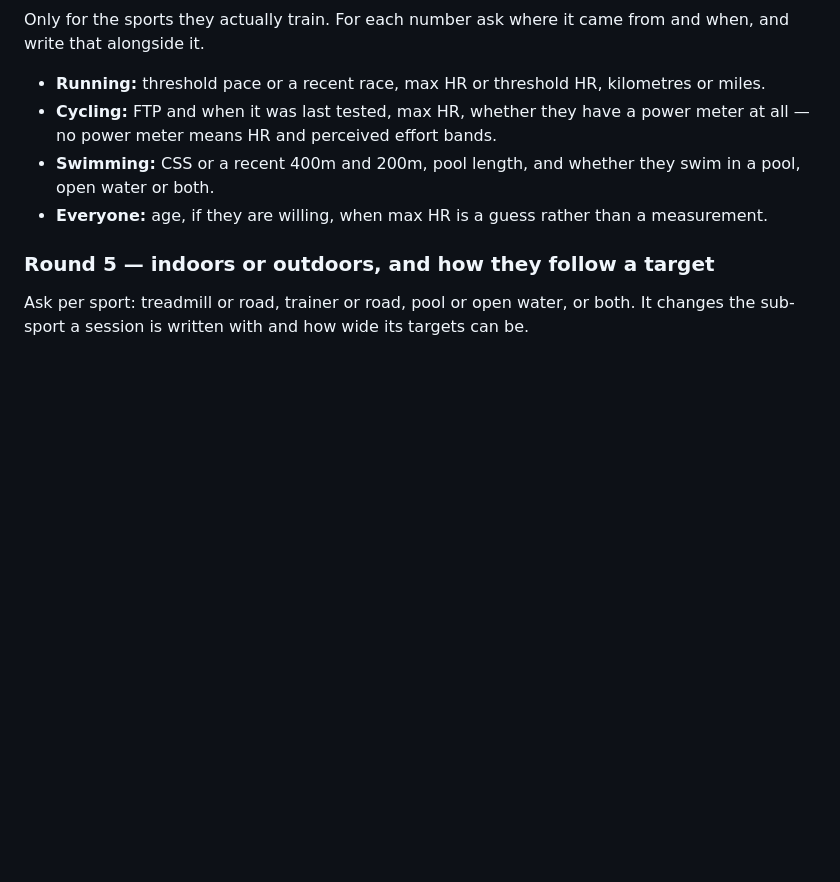
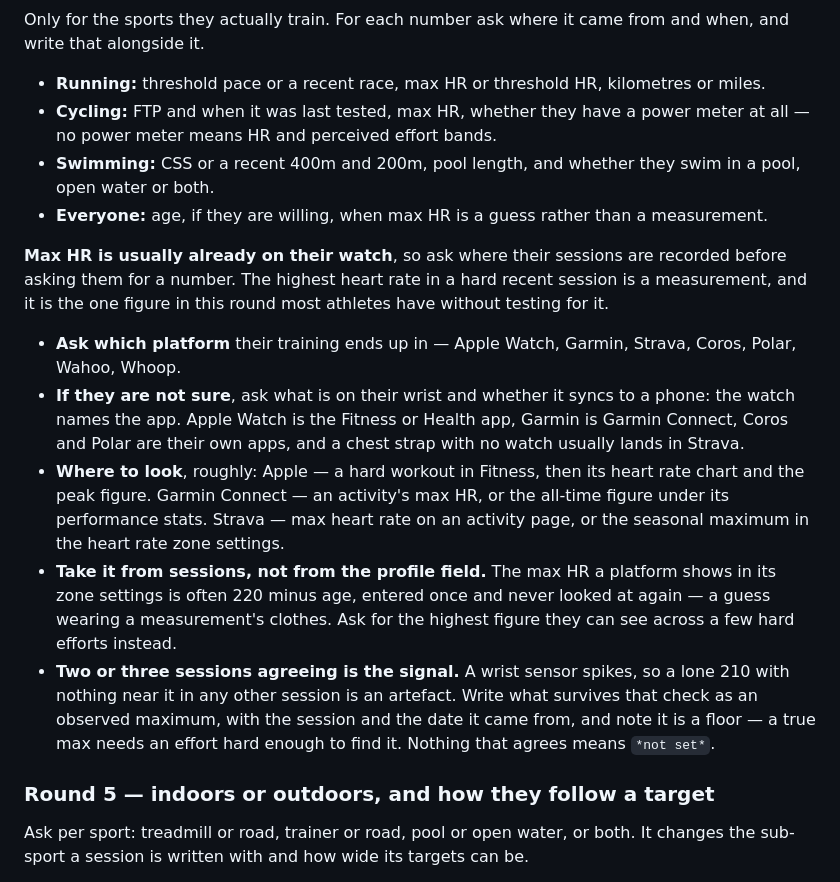
Before and after one commit to gja/workout-mcp, a Markdown page: src/getting-started.md, the part around the change. Drawn GitHub-style; blank space fills up the shorter version.

```diff
--- a/src/getting-started.md
+++ b/src/getting-started.md
@@ -101,6 +101,31 @@ from and when, and write that alongside it.
   swim in a pool, open water or both.
 - **Everyone:** age, if they are willing, when max HR is a guess rather than a
   measurement.
+
+**Max HR is usually already on their watch**, so ask where their sessions are
+recorded before asking them for a number. The highest heart rate in a hard
+recent session is a measurement, and it is the one figure in this round most
+athletes have without testing for it.
+
+- **Ask which platform** their training ends up in — Apple Watch, Garmin,
+  Strava, Coros, Polar, Wahoo, Whoop.
+- **If they are not sure**, ask what is on their wrist and whether it syncs to a
+  phone: the watch names the app. Apple Watch is the Fitness or Health app,
+  Garmin is Garmin Connect, Coros and Polar are their own apps, and a chest
+  strap with no watch usually lands in Strava.
+- **Where to look**, roughly: Apple — a hard workout in Fitness, then its heart
+  rate chart and the peak figure. Garmin Connect — an activity's max HR, or the
+  all-time figure under its performance stats. Strava — max heart rate on an
+  activity page, or the seasonal maximum in the heart rate zone settings.
+- **Take it from sessions, not from the profile field.** The max HR a platform
+  shows in its zone settings is often 220 minus age, entered once and never
+  looked at again — a guess wearing a measurement's clothes. Ask for the highest
+  figure they can see across a few hard efforts instead.
+- **Two or three sessions agreeing is the signal.** A wrist sensor spikes, so a
+  lone 210 with nothing near it in any other session is an artefact. Write what
+  survives that check as an observed maximum, with the session and the date it
+  came from, and note it is a floor — a true max needs an effort hard enough to
+  find it. Nothing that agrees means `*not set*`.
 
 ### Round 5 — indoors or outdoors, and how they follow a target
 
```
Also changed, not shown: docs/prompts.md (+14 -4 lines).
